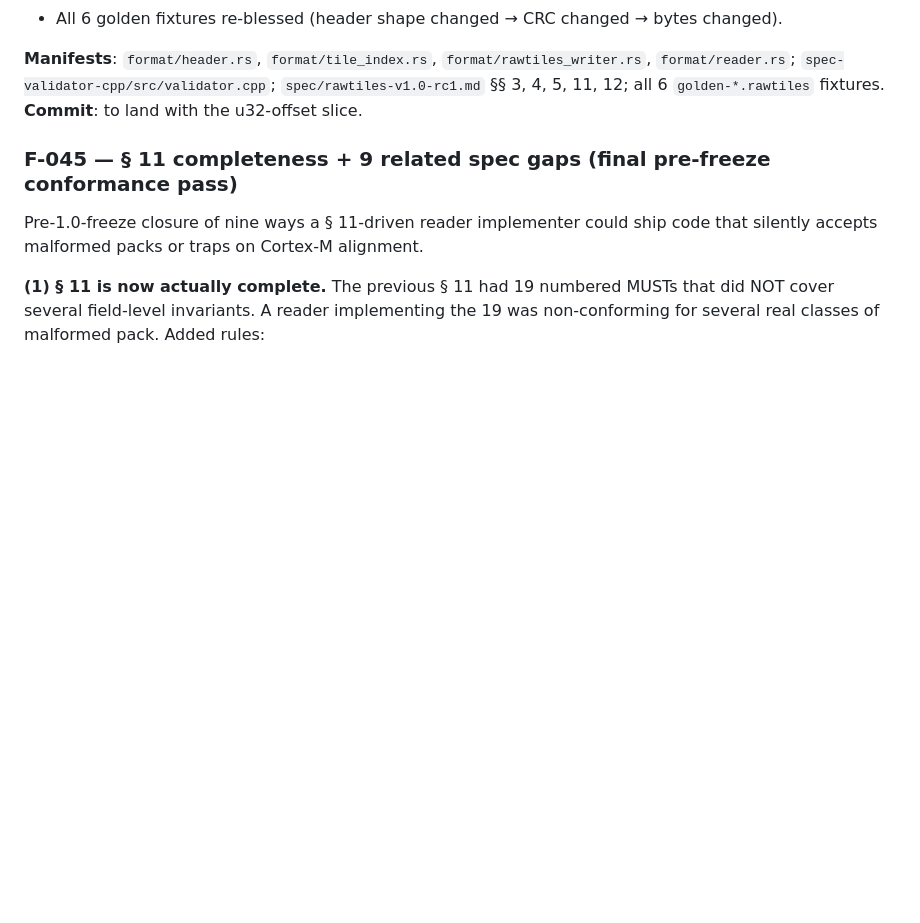
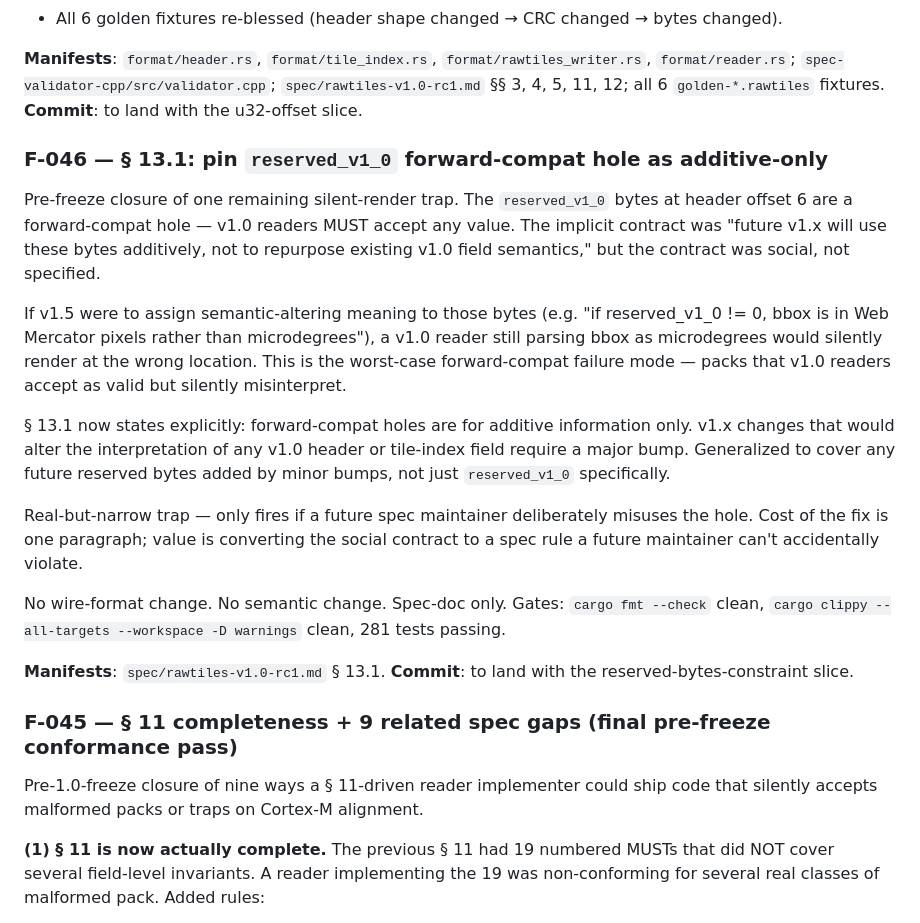
Before and after one commit to tobymurray/slippypack, a Markdown page: DECISIONS.md, the part around the change. Rendered like a GitHub page; blank space fills up the shorter version.

Commit message:
spec: § 13.1 pins reserved_v1_0 as additive-only forward-compat hole
The reserved_v1_0 bytes at header offset 6 are a forward-compat hole
where v1.0 readers MUST accept any value. The implicit contract —
"future v1.x will use these bytes additively, not to repurpose v1.0
field semantics" — was a social convention, not specified.

If a future v1.x assigned semantic-altering meaning to those bytes
(e.g. "if reserved_v1_0 != 0, bbox is Web Mercator pixels not
microdegrees"), v1.0 readers would silently render at the wrong
location. Worst-case forward-compat failure: packs that v1.0 readers
accept as valid but silently misinterpret.

§ 13.1 now states explicitly: forward-compat holes are for additive
info only. v1.x changes that would alter the interpretation of any
v1.0 header or tile-index field require a major bump (v2.0).
Generalized to cover any future reserved bytes added by minor bumps.

Real-but-narrow trap; one-paragraph fix converts the implicit
contract to a spec rule a future maintainer can't accidentally
violate.

No wire-format change. No semantic change.

Gates: cargo fmt clean, clippy clean, 281 tests passing.

See F-046 in DECISIONS.md.

Co-Authored-By: Claude Opus 4.7 (1M context) <noreply@anthropic.com>

```diff
--- a/DECISIONS.md
+++ b/DECISIONS.md
@@ -631,6 +631,20 @@ Mechanical changes:
 **Manifests**: `format/header.rs`, `format/tile_index.rs`, `format/rawtiles_writer.rs`, `format/reader.rs`; `spec-validator-cpp/src/validator.cpp`; `spec/rawtiles-v1.0-rc1.md` §§ 3, 4, 5, 11, 12; all 6 `golden-*.rawtiles` fixtures.
 **Commit**: to land with the u32-offset slice.
 
+### F-046 — § 13.1: pin `reserved_v1_0` forward-compat hole as additive-only
+Pre-freeze closure of one remaining silent-render trap. The `reserved_v1_0` bytes at header offset 6 are a forward-compat hole — v1.0 readers MUST accept any value. The implicit contract was "future v1.x will use these bytes additively, not to repurpose existing v1.0 field semantics," but the contract was social, not specified.
+
+If v1.5 were to assign semantic-altering meaning to those bytes (e.g. "if reserved_v1_0 != 0, bbox is in Web Mercator pixels rather than microdegrees"), a v1.0 reader still parsing bbox as microdegrees would silently render at the wrong location. This is the worst-case forward-compat failure mode — packs that v1.0 readers accept as valid but silently misinterpret.
+
+§ 13.1 now states explicitly: forward-compat holes are for additive information only. v1.x changes that would alter the interpretation of any v1.0 header or tile-index field require a major bump. Generalized to cover any future reserved bytes added by minor bumps, not just `reserved_v1_0` specifically.
+
+Real-but-narrow trap — only fires if a future spec maintainer deliberately misuses the hole. Cost of the fix is one paragraph; value is converting the social contract to a spec rule a future maintainer can't accidentally violate.
+
+No wire-format change. No semantic change. Spec-doc only. Gates: `cargo fmt --check` clean, `cargo clippy --all-targets --workspace -D warnings` clean, 281 tests passing.
+
+**Manifests**: `spec/rawtiles-v1.0-rc1.md` § 13.1.
+**Commit**: to land with the reserved-bytes-constraint slice.
+
 ### F-045 — § 11 completeness + 9 related spec gaps (final pre-freeze conformance pass)
 Pre-1.0-freeze closure of nine ways a § 11-driven reader implementer could ship code that silently accepts malformed packs or traps on Cortex-M alignment.
 
```
Also changed, not shown: spec/rawtiles-v1.0-rc1.md (+2 -0 lines).
